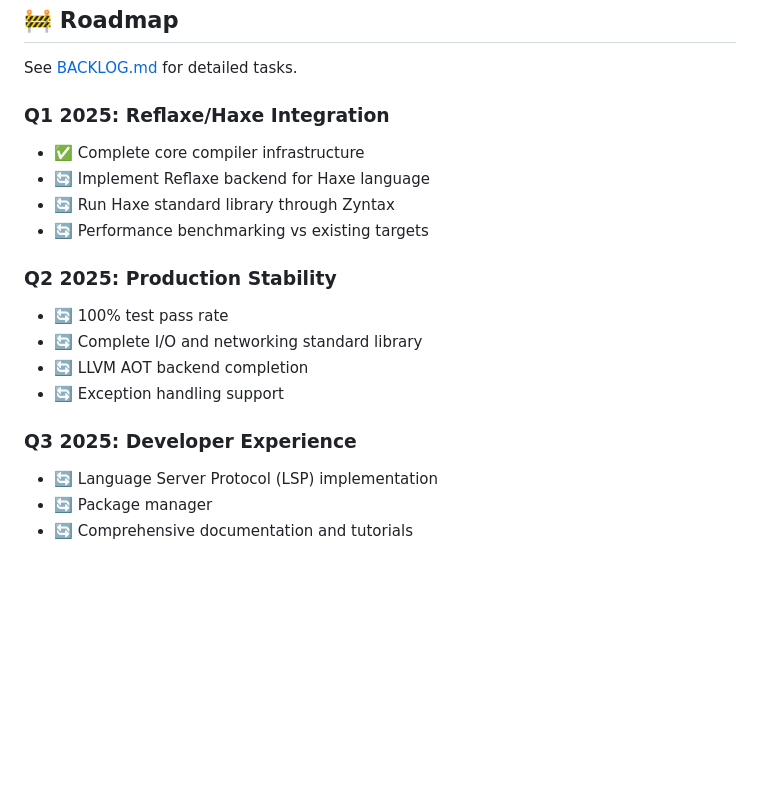
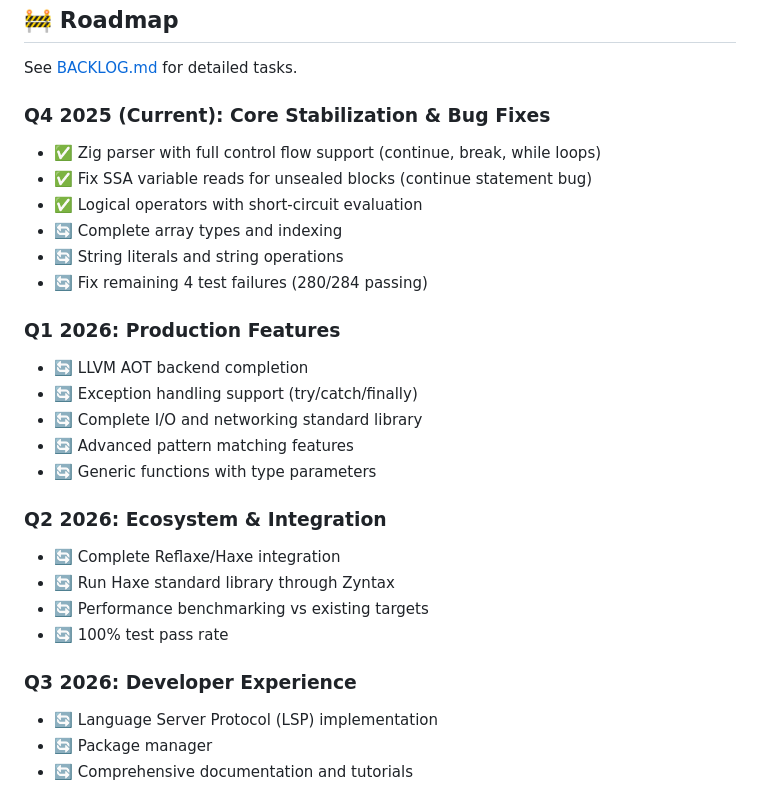
Before and after one commit to darmie/zyntax, a Markdown page: README.md, the part around the change. GitHub-like rendering; blank space fills up the shorter version.

```diff
--- a/README.md
+++ b/README.md
@@ -494,19 +494,32 @@ Experiment with advanced type system features:
 
 See [BACKLOG.md](BACKLOG.md) for detailed tasks.
 
-### Q1 2025: Reflaxe/Haxe Integration
-- ✅ Complete core compiler infrastructure
-- 🔄 Implement Reflaxe backend for Haxe language
+### Q4 2025 (Current): Core Stabilization & Bug Fixes
+
+- ✅ Zig parser with full control flow support (continue, break, while loops)
+- ✅ Fix SSA variable reads for unsealed blocks (continue statement bug)
+- ✅ Logical operators with short-circuit evaluation
+- 🔄 Complete array types and indexing
+- 🔄 String literals and string operations
+- 🔄 Fix remaining 4 test failures (280/284 passing)
+
+### Q1 2026: Production Features
+
+- 🔄 LLVM AOT backend completion
+- 🔄 Exception handling support (try/catch/finally)
+- 🔄 Complete I/O and networking standard library
+- 🔄 Advanced pattern matching features
+- 🔄 Generic functions with type parameters
+
+### Q2 2026: Ecosystem & Integration
+
+- 🔄 Complete Reflaxe/Haxe integration
 - 🔄 Run Haxe standard library through Zyntax
 - 🔄 Performance benchmarking vs existing targets
+- 🔄 100% test pass rate
 
-### Q2 2025: Production Stability
-- 🔄 100% test pass rate
-- 🔄 Complete I/O and networking standard library
-- 🔄 LLVM AOT backend completion
-- 🔄 Exception handling support
+### Q3 2026: Developer Experience
 
-### Q3 2025: Developer Experience
 - 🔄 Language Server Protocol (LSP) implementation
 - 🔄 Package manager
 - 🔄 Comprehensive documentation and tutorials
```
Also changed, not shown: BACKLOG.md (+29 -8 lines).
